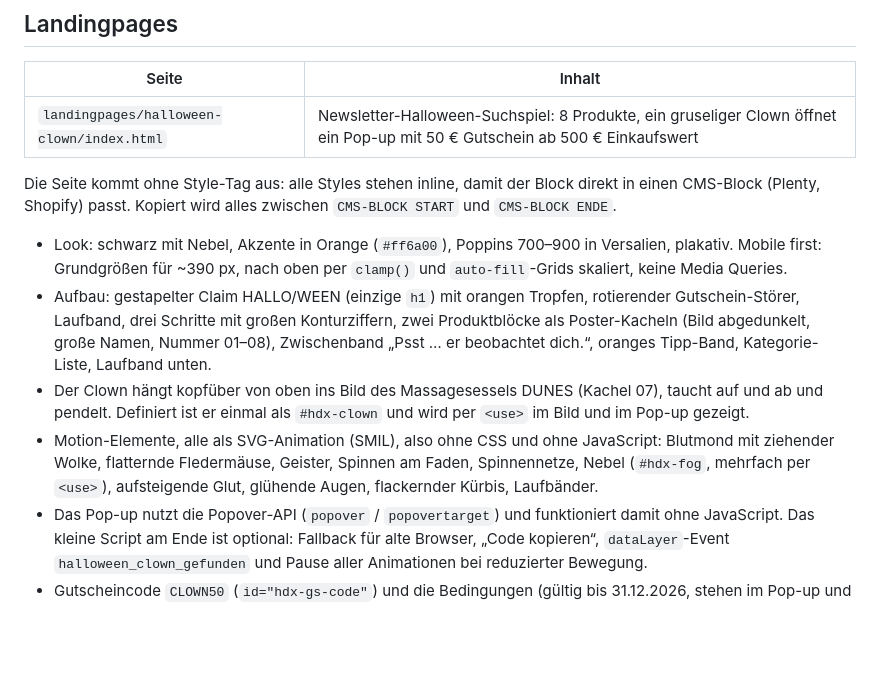
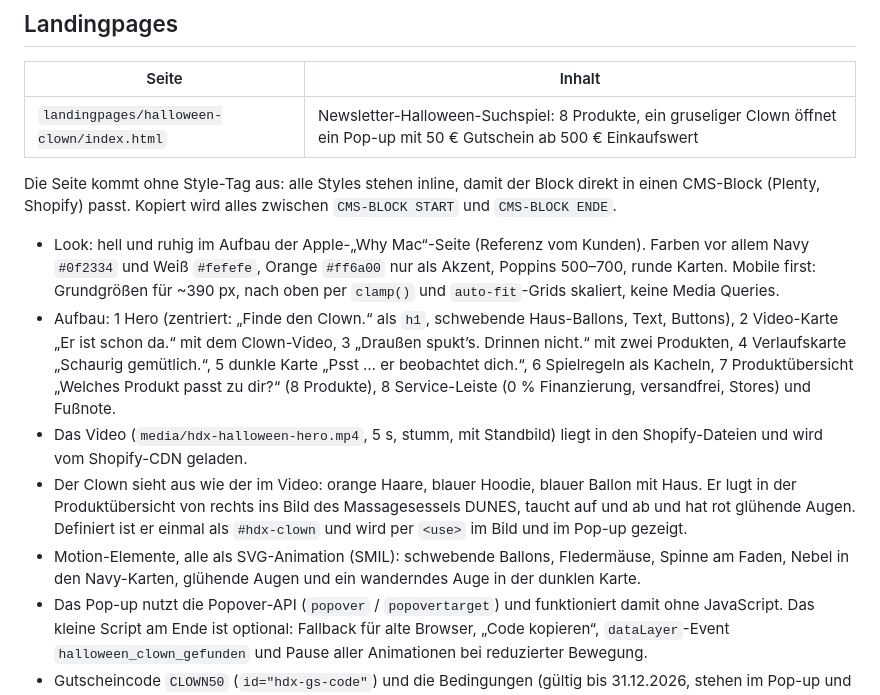
Before and after one commit to hmdlx/graphicmotion, a Markdown page: README.md, the part around the change. Drawn GitHub-style; blank space fills up the shorter version.

Commit message:
README: neuen Aufbau der Halloween-LP beschreiben
Co-Authored-By: Claude Opus 5.5 <noreply@anthropic.com>
Claude-Session: https://claude.ai/code/session_01EhKnN6hQb6sUCxJnqpmXzh

```diff
--- a/README.md
+++ b/README.md
@@ -38,18 +38,23 @@ Preise sind bewusst nicht eingebaut, weil sie sich häufig ändern.
 Die Seite kommt ohne Style-Tag aus: alle Styles stehen inline, damit der Block direkt in einen
 CMS-Block (Plenty, Shopify) passt. Kopiert wird alles zwischen `CMS-BLOCK START` und `CMS-BLOCK ENDE`.
 
-- Look: schwarz mit Nebel, Akzente in Orange (`#ff6a00`), Poppins 700–900 in Versalien, plakativ.
-  Mobile first: Grundgrößen für ~390 px, nach oben per `clamp()` und `auto-fill`-Grids skaliert,
+- Look: hell und ruhig im Aufbau der Apple-„Why Mac“-Seite (Referenz vom Kunden). Farben vor allem
+  Navy `#0f2334` und Weiß `#fefefe`, Orange `#ff6a00` nur als Akzent, Poppins 500–700, runde Karten.
+  Mobile first: Grundgrößen für ~390 px, nach oben per `clamp()` und `auto-fit`-Grids skaliert,
   keine Media Queries.
-- Aufbau: gestapelter Claim HALLO/WEEN (einzige `h1`) mit orangen Tropfen, rotierender Gutschein-Störer,
-  Laufband, drei Schritte mit großen Konturziffern, zwei Produktblöcke als Poster-Kacheln
-  (Bild abgedunkelt, große Namen, Nummer 01–08), Zwischenband „Psst … er beobachtet dich.“,
-  oranges Tipp-Band, Kategorie-Liste, Laufband unten.
-- Der Clown hängt kopfüber von oben ins Bild des Massagesessels DUNES (Kachel 07), taucht auf und ab
-  und pendelt. Definiert ist er einmal als `#hdx-clown` und wird per `<use>` im Bild und im Pop-up gezeigt.
-- Motion-Elemente, alle als SVG-Animation (SMIL), also ohne CSS und ohne JavaScript: Blutmond mit
-  ziehender Wolke, flatternde Fledermäuse, Geister, Spinnen am Faden, Spinnennetze, Nebel (`#hdx-fog`,
-  mehrfach per `<use>`), aufsteigende Glut, glühende Augen, flackernder Kürbis, Laufbänder.
+- Aufbau: 1 Hero (zentriert: „Finde den Clown.“ als `h1`, schwebende Haus-Ballons, Text, Buttons),
+  2 Video-Karte „Er ist schon da.“ mit dem Clown-Video, 3 „Draußen spukt’s. Drinnen nicht.“ mit zwei
+  Produkten, 4 Verlaufskarte „Schaurig gemütlich.“, 5 dunkle Karte „Psst … er beobachtet dich.“,
+  6 Spielregeln als Kacheln, 7 Produktübersicht „Welches Produkt passt zu dir?“ (8 Produkte),
+  8 Service-Leiste (0 % Finanzierung, versandfrei, Stores) und Fußnote.
+- Das Video (`media/hdx-halloween-hero.mp4`, 5 s, stumm, mit Standbild) liegt in den Shopify-Dateien
+  und wird vom Shopify-CDN geladen.
+- Der Clown sieht aus wie der im Video: orange Haare, blauer Hoodie, blauer Ballon mit Haus. Er lugt
+  in der Produktübersicht von rechts ins Bild des Massagesessels DUNES, taucht auf und ab und hat rot
+  glühende Augen. Definiert ist er einmal als `#hdx-clown` und wird per `<use>` im Bild und im Pop-up
+  gezeigt.
+- Motion-Elemente, alle als SVG-Animation (SMIL): schwebende Ballons, Fledermäuse, Spinne am Faden,
+  Nebel in den Navy-Karten, glühende Augen und ein wanderndes Auge in der dunklen Karte.
 - Das Pop-up nutzt die Popover-API (`popover` / `popovertarget`) und funktioniert damit ohne
   JavaScript. Das kleine Script am Ende ist optional: Fallback für alte Browser, „Code kopieren“,
   `dataLayer`-Event `halloween_clown_gefunden` und Pause aller Animationen bei reduzierter Bewegung.
```
